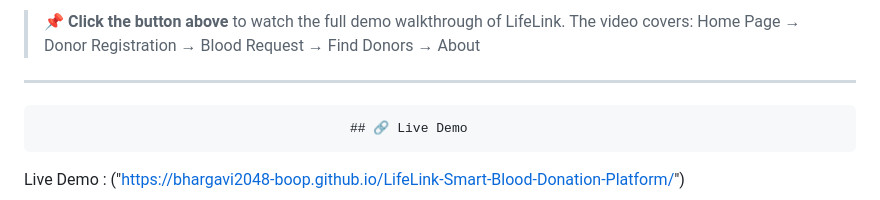
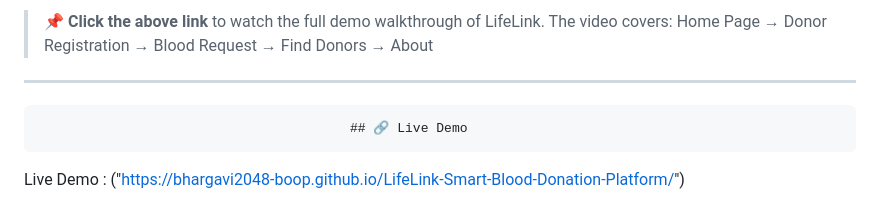
Before and after one commit to bhargavi2048-boop/LifeLink-Smart-Blood-Donation-Platform, a Markdown page: README.md, the part around one of its changes. Rendered like a GitHub page.

Commit message:
Change demo video link and update description
Updated demo video link and description in README.

```diff
--- a/README.md
+++ b/README.md
@@ -32,5 +32,5 @@ LifeLink solves this by building a **live, searchable donor registry** combined
 
-> 📌 **Click the button above** to watch the full demo walkthrough of LifeLink.
+> 📌 **Click the above link** to watch the full demo walkthrough of LifeLink.
 > The video covers: Home Page → Donor Registration → Blood Request → Find Donors → About
 
 ---
```
Also changed, not shown: other parts of README.md (+1 -1 lines).
